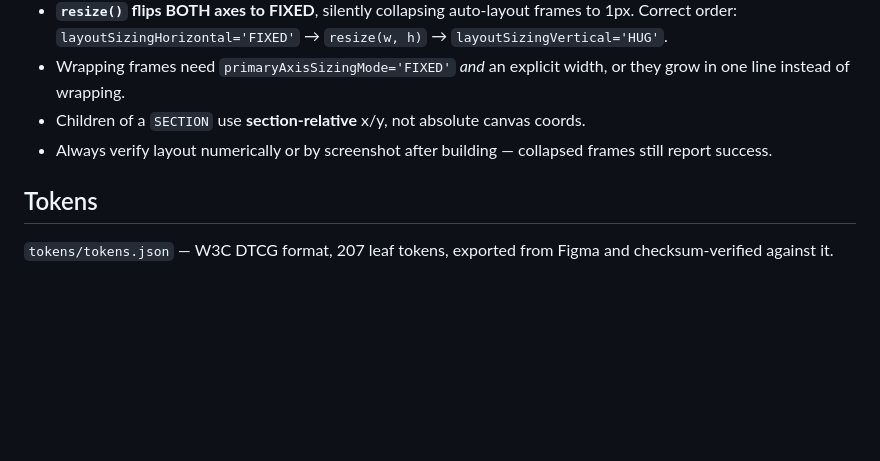
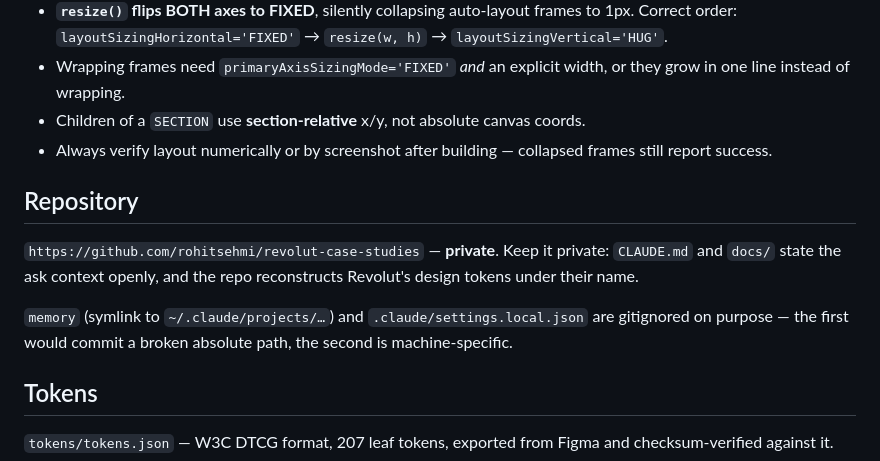
Before and after one commit to rohitsehmi/deesyn-portfolio, a Markdown page: CLAUDE.md, the part around the change. Rendered like a GitHub page; blank space fills up the shorter version.

Commit message:
Document repo location and gitignore rationale
Co-Authored-By: Claude Opus 5 <noreply@anthropic.com>

```diff
--- a/CLAUDE.md
+++ b/CLAUDE.md
@@ -42,6 +42,12 @@ Connect via the **Figma Console MCP**: Figma desktop → Plugins → Development
 - Children of a `SECTION` use **section-relative** x/y, not absolute canvas coords.
 - Always verify layout numerically or by screenshot after building — collapsed frames still report success.
 
+## Repository
+
+`https://github.com/rohitsehmi/revolut-case-studies` — **private**. Keep it private: `CLAUDE.md` and `docs/` state the ask context openly, and the repo reconstructs Revolut's design tokens under their name.
+
+`memory` (symlink to `~/.claude/projects/…`) and `.claude/settings.local.json` are gitignored on purpose — the first would commit a broken absolute path, the second is machine-specific.
+
 ## Tokens
 
 `tokens/tokens.json` — W3C DTCG format, 207 leaf tokens, exported from Figma and checksum-verified against it.
```
